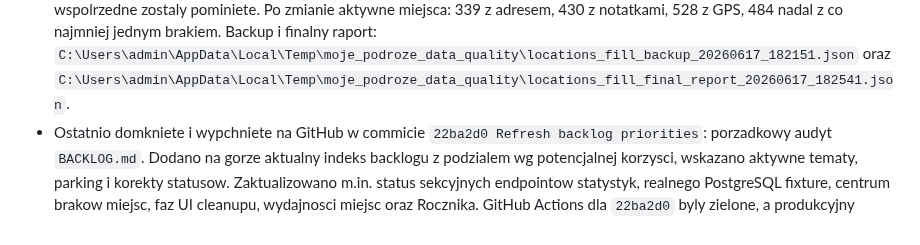
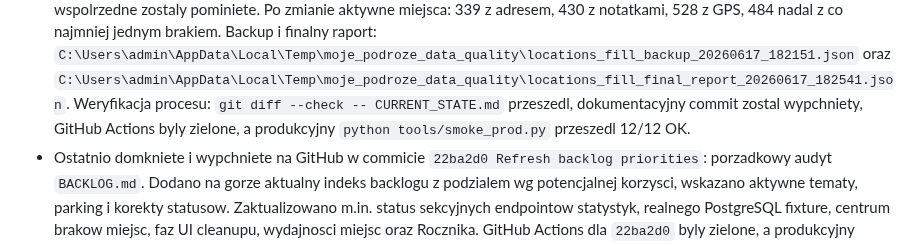
Before and after one commit to jpastuszak-jerry/moje-podroze, a Markdown page: CURRENT_STATE.md, the part around the change. Drawn GitHub-style.

Commit message:
Record location data quality verification

```diff
--- a/CURRENT_STATE.md
+++ b/CURRENT_STATE.md
@@ -23,6 +23,9 @@ Krotki stan projektu dla nowych sesji. Szczegoly historyczne zostaja w
   `C:\Users\admin\AppData\Local\Temp\moje_podroze_data_quality\locations_fill_backup_20260617_182151.json`
   oraz
   `C:\Users\admin\AppData\Local\Temp\moje_podroze_data_quality\locations_fill_final_report_20260617_182541.json`.
+  Weryfikacja procesu: `git diff --check -- CURRENT_STATE.md` przeszedl,
+  dokumentacyjny commit zostal wypchniety, GitHub Actions byly zielone, a
+  produkcyjny `python tools/smoke_prod.py` przeszedl 12/12 OK.
 - Ostatnio domkniete i wypchniete na GitHub w commicie `22ba2d0 Refresh
   backlog priorities`: porzadkowy audyt `BACKLOG.md`. Dodano na gorze aktualny
   indeks backlogu z podzialem wg potencjalnej korzysci, wskazano aktywne
```
